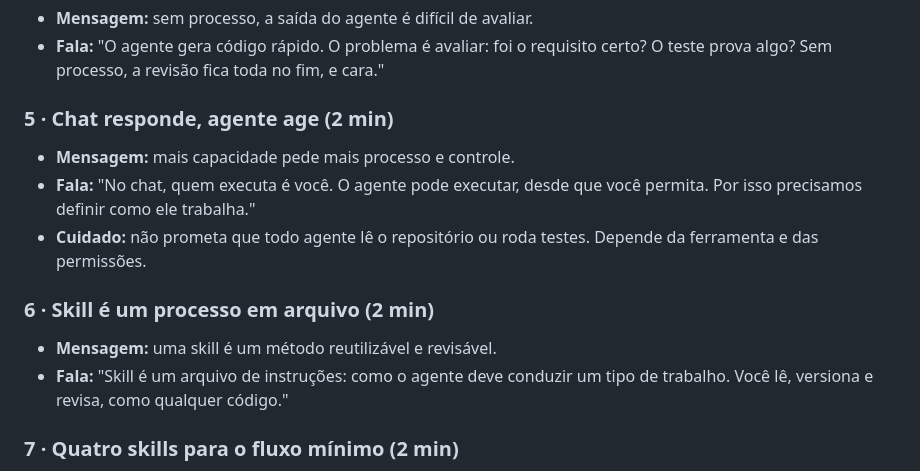
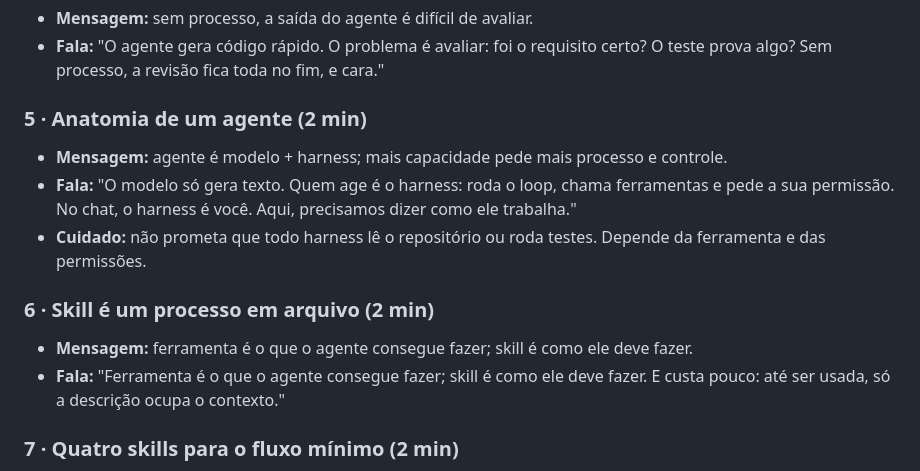
Before and after one commit to reegiss/workshop-ia, a Markdown page: workshop/guia-do-apresentador.md, the part around the change. Rendered like a GitHub page.

Commit message:
docs: guia do apresentador com as falas dos novos slides 5 e 6
Co-Authored-By: Claude Haiku 5.5 <noreply@anthropic.com>

```diff
--- a/workshop/guia-do-apresentador.md
+++ b/workshop/guia-do-apresentador.md
@@ -101,17 +101,18 @@ Cada fala tem até 40 palavras. Use como base, não como texto para ler.
 - **Fala:** "O agente gera código rápido. O problema é avaliar: foi o requisito certo? O
   teste prova algo? Sem processo, a revisão fica toda no fim, e cara."
 
-### 5 · Chat responde, agente age (2 min)
-- **Mensagem:** mais capacidade pede mais processo e controle.
-- **Fala:** "No chat, quem executa é você. O agente pode executar, desde que você permita.
-  Por isso precisamos definir como ele trabalha."
-- **Cuidado:** não prometa que todo agente lê o repositório ou roda testes. Depende da
+### 5 · Anatomia de um agente (2 min)
+- **Mensagem:** agente é modelo + harness; mais capacidade pede mais processo e controle.
+- **Fala:** "O modelo só gera texto. Quem age é o harness: roda o loop, chama ferramentas e
+  pede a sua permissão. No chat, o harness é você. Aqui, precisamos dizer como ele
+  trabalha."
+- **Cuidado:** não prometa que todo harness lê o repositório ou roda testes. Depende da
   ferramenta e das permissões.
 
 ### 6 · Skill é um processo em arquivo (2 min)
-- **Mensagem:** uma skill é um método reutilizável e revisável.
-- **Fala:** "Skill é um arquivo de instruções: como o agente deve conduzir um tipo de
-  trabalho. Você lê, versiona e revisa, como qualquer código."
+- **Mensagem:** ferramenta é o que o agente consegue fazer; skill é como ele deve fazer.
+- **Fala:** "Ferramenta é o que o agente consegue fazer; skill é como ele deve fazer. E custa
+  pouco: até ser usada, só a descrição ocupa o contexto."
 
 ### 7 · Quatro skills para o fluxo mínimo (2 min)
 - **Mensagem:** o laboratório usa só este fluxo.
```
